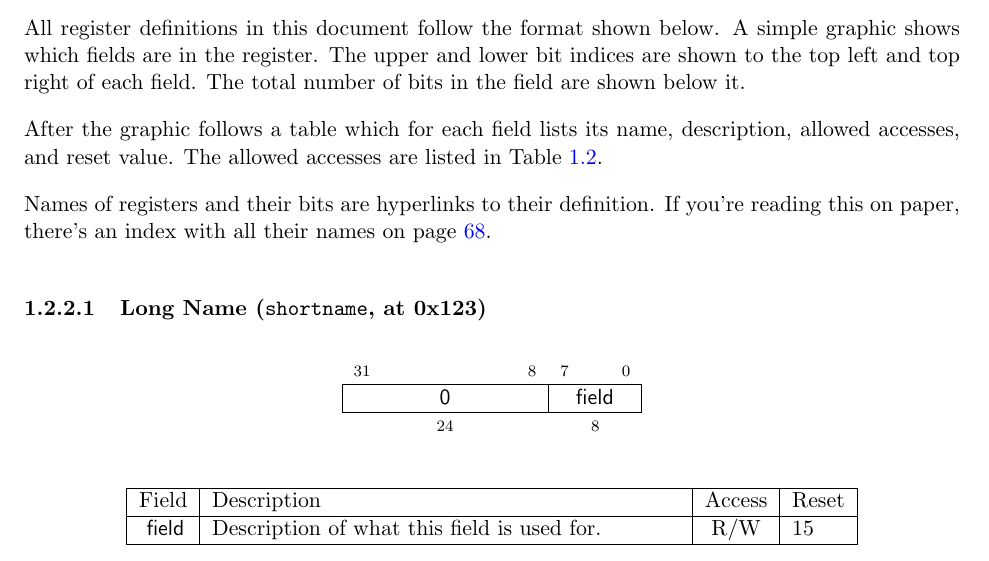
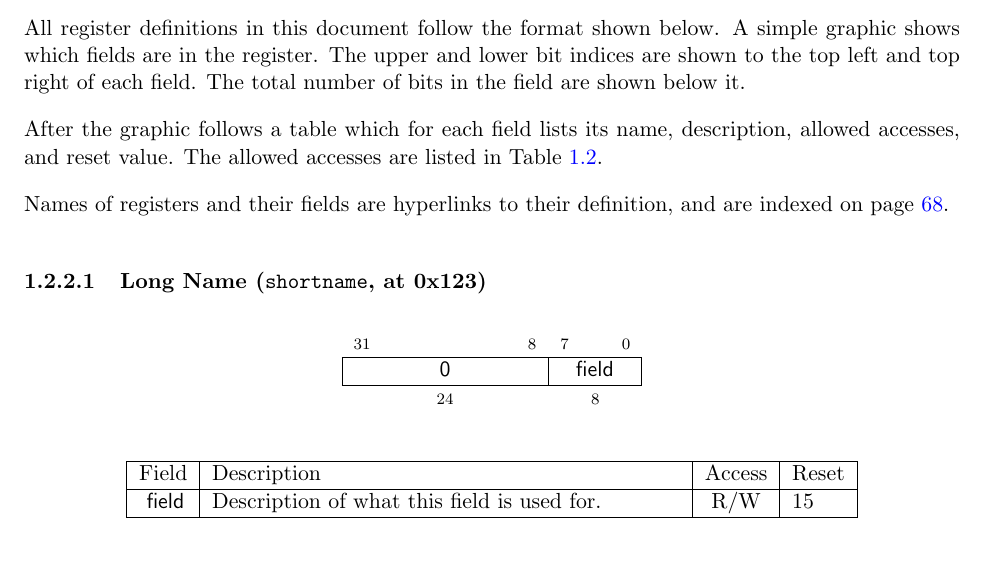
Before and after one commit to riscv/riscv-debug-spec, a LaTeX book (riscv-debug-spec.tex, which reads introduction.tex): part of page 16 of 98, cut so that both start at the same text. The pictures show the PDF file riscv-debug-spec.pdf that the author committed with the source.

Commit message:
Better wording.

```diff
--- a/introduction.tex
+++ b/introduction.tex
@@ -57,9 +57,8 @@ After the graphic follows a table which for each field lists its name,
 description, allowed accesses, and reset value. The allowed accesses are listed
 in Table~\ref{tab:access}.
 
-Names of registers and their bits are hyperlinks to their definition. If you're
-reading this on paper, there's an index with all their names on page
-\pageref{index}.
+Names of registers and their fields are hyperlinks to their definition, and are
+indexed on page \pageref{index}.
 
 \input{sample_registers.tex}
 
```
Also changed, not shown: riscv-debug-spec.pdf.
